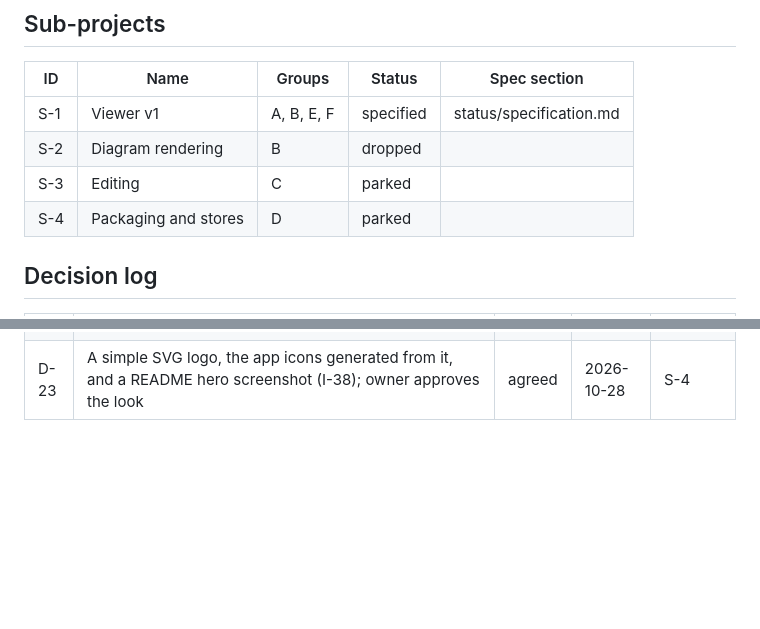
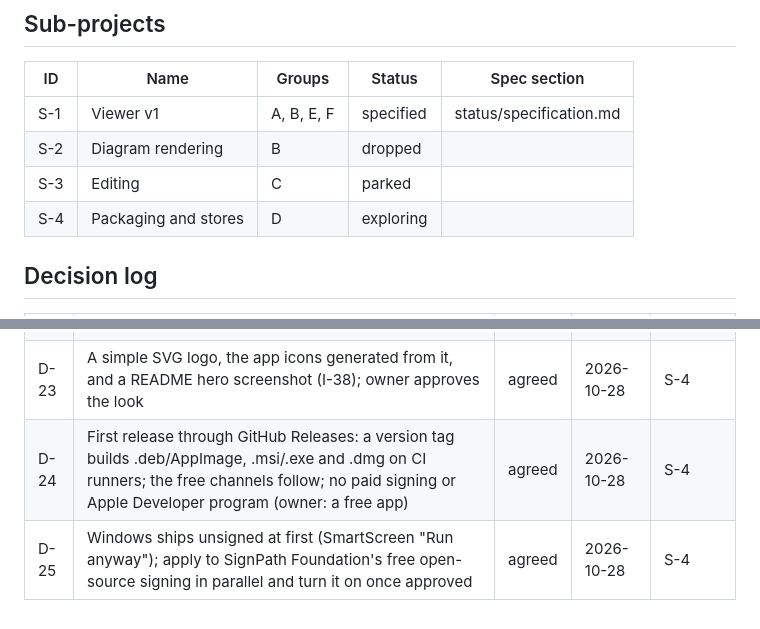
Before and after one commit to nuncaeslupus/glossmark, a Markdown page: status/ideas.md, 2 parts joined by grey strips. Drawn GitHub-style; blank space fills up the shorter version.

Commit message:
docs: S-4 packaging decisions D-24, D-25
Co-Authored-By: Claude Opus 5.5 <noreply@anthropic.com>

```diff
--- a/status/ideas.md
+++ b/status/ideas.md
@@ -63,7 +63,7 @@
 | S-1 | Viewer v1            | A, B, E, F | specified | status/specification.md |
 | S-2 | Diagram rendering    | B      | dropped   |              |
 | S-3 | Editing              | C      | parked    |              |
-| S-4 | Packaging and stores | D      | parked    |              |
+| S-4 | Packaging and stores | D      | exploring |              |
 
 ## Decision log
 
@@ -90,3 +90,5 @@
 | D-21 | Find and Print use the familiar icons, Material Symbols as in Chrome's PDF viewer (I-27) | agreed | 2026-10-28 | S-1 |
 | D-22 | Ctrl+Tab / Ctrl+Shift+Tab switch to the next / previous tab (I-28) | agreed | 2026-10-28 | S-1 |
 | D-23 | A simple SVG logo, the app icons generated from it, and a README hero screenshot (I-38); owner approves the look | agreed | 2026-10-28 | S-4 |
+| D-24 | First release through GitHub Releases: a version tag builds .deb/AppImage, .msi/.exe and .dmg on CI runners; the free channels follow; no paid signing or Apple Developer program (owner: a free app) | agreed | 2026-10-28 | S-4 |
+| D-25 | Windows ships unsigned at first (SmartScreen "Run anyway"); apply to SignPath Foundation's free open-source signing in parallel and turn it on once approved | agreed | 2026-10-28 | S-4 |
```
